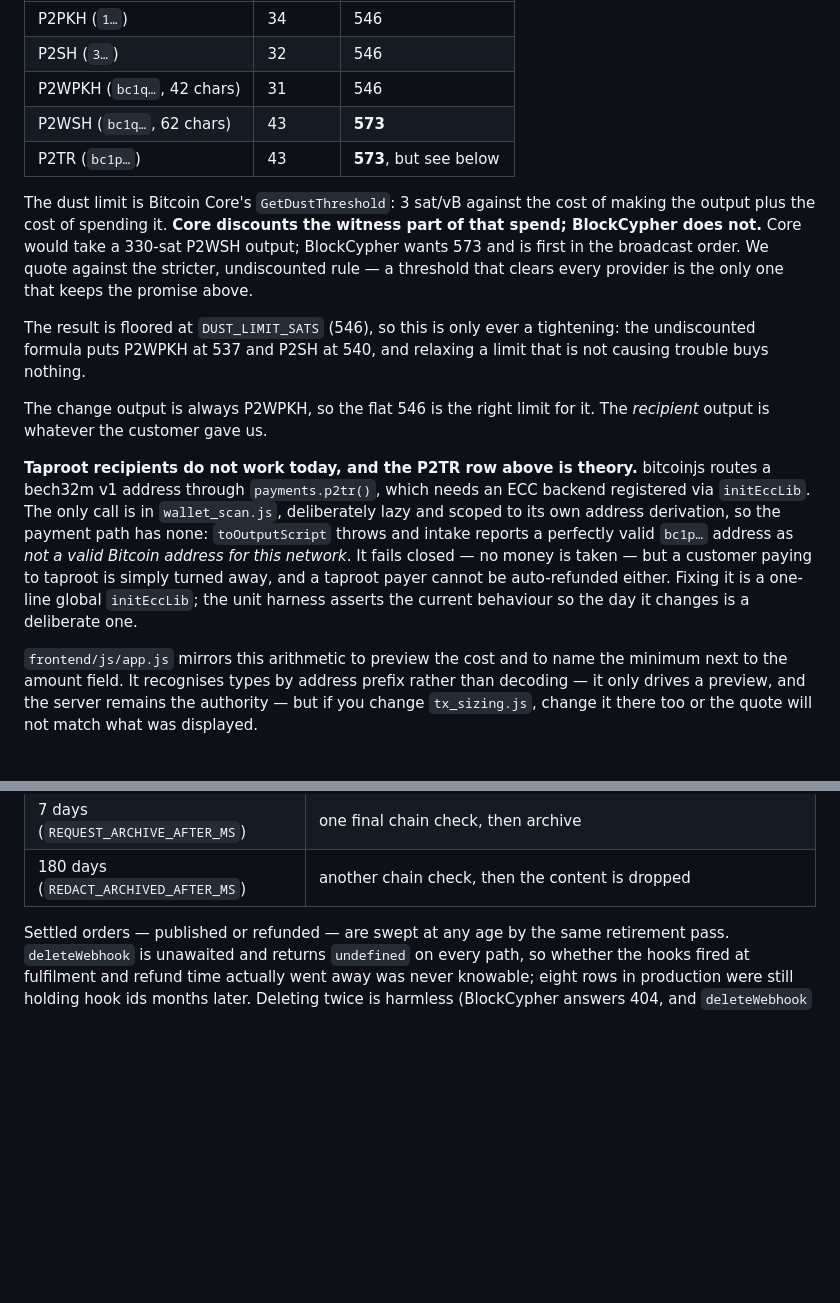
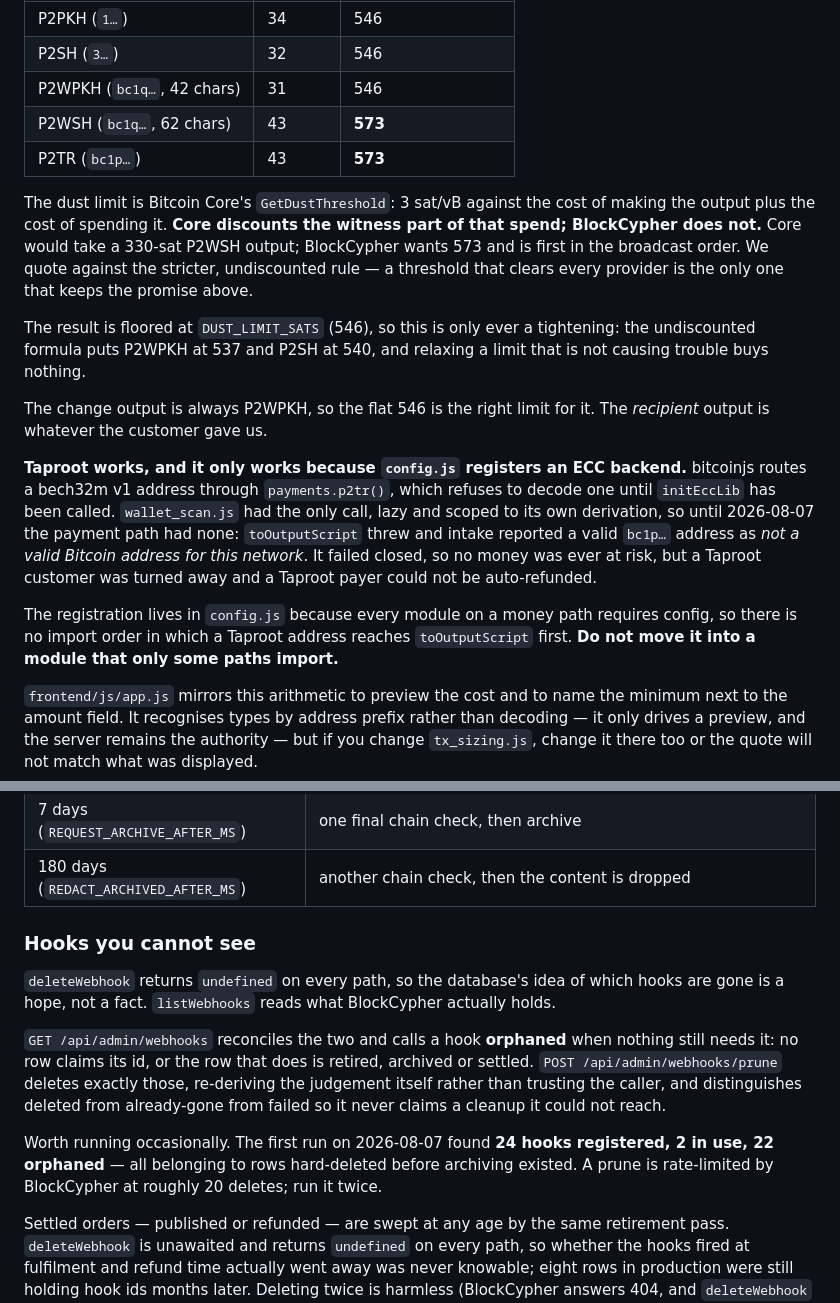
Before and after one commit to DenisDeari/op_returner, a Markdown page: CLAUDE.md, 2 parts joined by grey strips. Rendered like a GitHub page; blank space fills up the shorter version.

Commit message:
Document Taproot support and the webhook reconciliation
Co-Authored-By: Claude Opus 5 (1M context) <noreply@anthropic.com>

```diff
--- a/CLAUDE.md
+++ b/CLAUDE.md
@@ -101,7 +101,7 @@ An output is `8 + 1 + script.length` vBytes. The sizes that matter:
 | P2SH (`3…`) | 32 | 546 |
 | P2WPKH (`bc1q…`, 42 chars) | 31 | 546 |
 | P2WSH (`bc1q…`, 62 chars) | 43 | **573** |
-| P2TR (`bc1p…`) | 43 | **573**, but see below |
+| P2TR (`bc1p…`) | 43 | **573** |
 
 The dust limit is Bitcoin Core's `GetDustThreshold`: 3 sat/vB against the cost of making
 the output plus the cost of spending it. **Core discounts the witness part of that spend;
@@ -116,15 +116,17 @@ causing trouble buys nothing.
 The change output is always P2WPKH, so the flat 546 is the right limit for it. The
 *recipient* output is whatever the customer gave us.
 
-**Taproot recipients do not work today, and the P2TR row above is theory.** bitcoinjs
-routes a bech32m v1 address through `payments.p2tr()`, which needs an ECC backend
-registered via `initEccLib`. The only call is in `wallet_scan.js`, deliberately lazy and
-scoped to its own address derivation, so the payment path has none: `toOutputScript`
-throws and intake reports a perfectly valid `bc1p…` address as *not a valid Bitcoin
-address for this network*. It fails closed — no money is taken — but a customer paying
-to taproot is simply turned away, and a taproot payer cannot be auto-refunded either.
-Fixing it is a one-line global `initEccLib`; the unit harness asserts the current
-behaviour so the day it changes is a deliberate one.
+**Taproot works, and it only works because `config.js` registers an ECC backend.**
+bitcoinjs routes a bech32m v1 address through `payments.p2tr()`, which refuses to decode
+one until `initEccLib` has been called. `wallet_scan.js` had the only call, lazy and
+scoped to its own derivation, so until 2026-08-07 the payment path had none:
+`toOutputScript` threw and intake reported a valid `bc1p…` address as *not a valid Bitcoin
+address for this network*. It failed closed, so no money was ever at risk, but a Taproot
+customer was turned away and a Taproot payer could not be auto-refunded.
+
+The registration lives in `config.js` because every module on a money path requires
+config, so there is no import order in which a Taproot address reaches `toOutputScript`
+first. **Do not move it into a module that only some paths import.**
 
 `frontend/js/app.js` mirrors this arithmetic to preview the cost and to name the minimum
 next to the amount field. It recognises types by address prefix rather than decoding —
@@ -173,6 +175,21 @@ Two deadlines, on purpose:
 | 62h (`WEBHOOK_RETIRE_AFTER_MS`) | webhooks retired — two open hooks per abandoned order spend a quota the money paths need |
 | 7 days (`REQUEST_ARCHIVE_AFTER_MS`) | one final chain check, then archive |
 | 180 days (`REDACT_ARCHIVED_AFTER_MS`) | another chain check, then the content is dropped |
+
+### Hooks you cannot see
+
+`deleteWebhook` returns `undefined` on every path, so the database's idea of which hooks
+are gone is a hope, not a fact. `listWebhooks` reads what BlockCypher actually holds.
+
+`GET /api/admin/webhooks` reconciles the two and calls a hook **orphaned** when nothing
+still needs it: no row claims its id, or the row that does is retired, archived or
+settled. `POST /api/admin/webhooks/prune` deletes exactly those, re-deriving the judgement
+itself rather than trusting the caller, and distinguishes deleted from already-gone from
+failed so it never claims a cleanup it could not reach.
+
+Worth running occasionally. The first run on 2026-08-07 found **24 hooks registered, 2 in
+use, 22 orphaned** — all belonging to rows hard-deleted before archiving existed. A prune
+is rate-limited by BlockCypher at roughly 20 deletes; run it twice.
 
 Settled orders — published or refunded — are swept at any age by the same retirement pass.
 `deleteWebhook` is unawaited and returns `undefined` on every path, so whether the hooks
```
Also changed, not shown: other parts of CLAUDE.md (+3 -7 lines).
